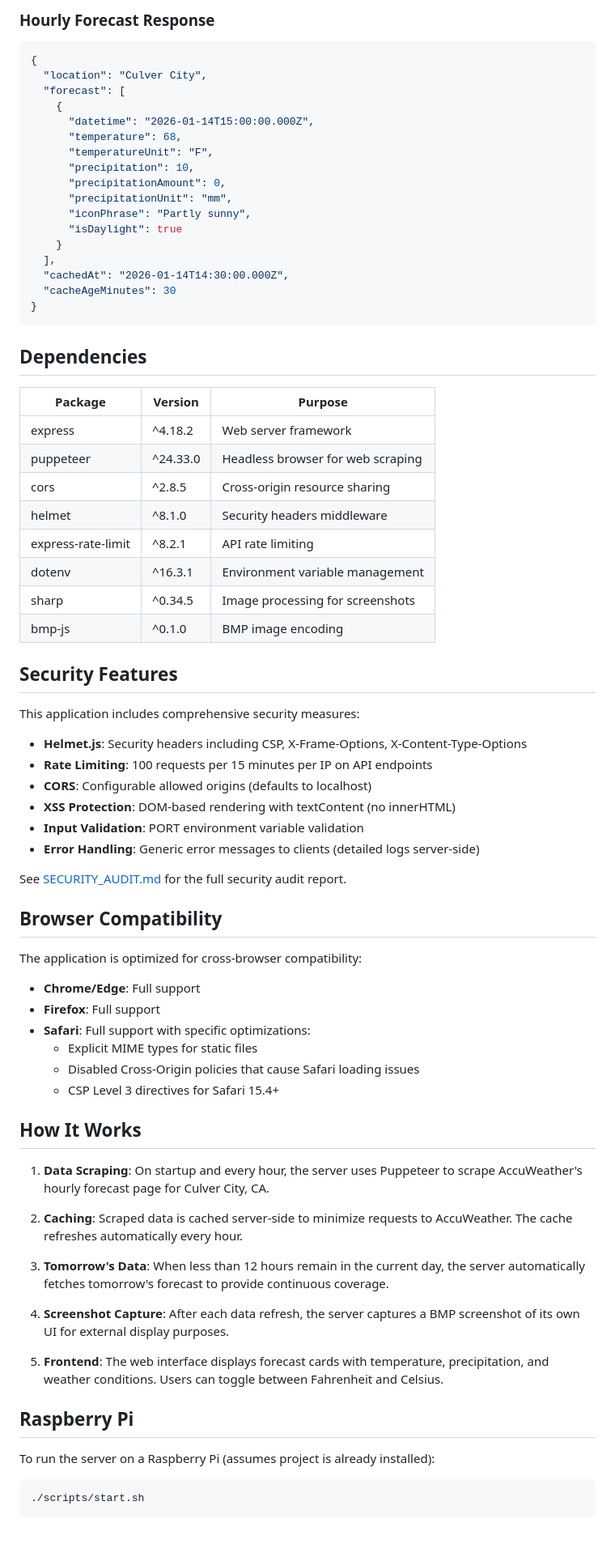
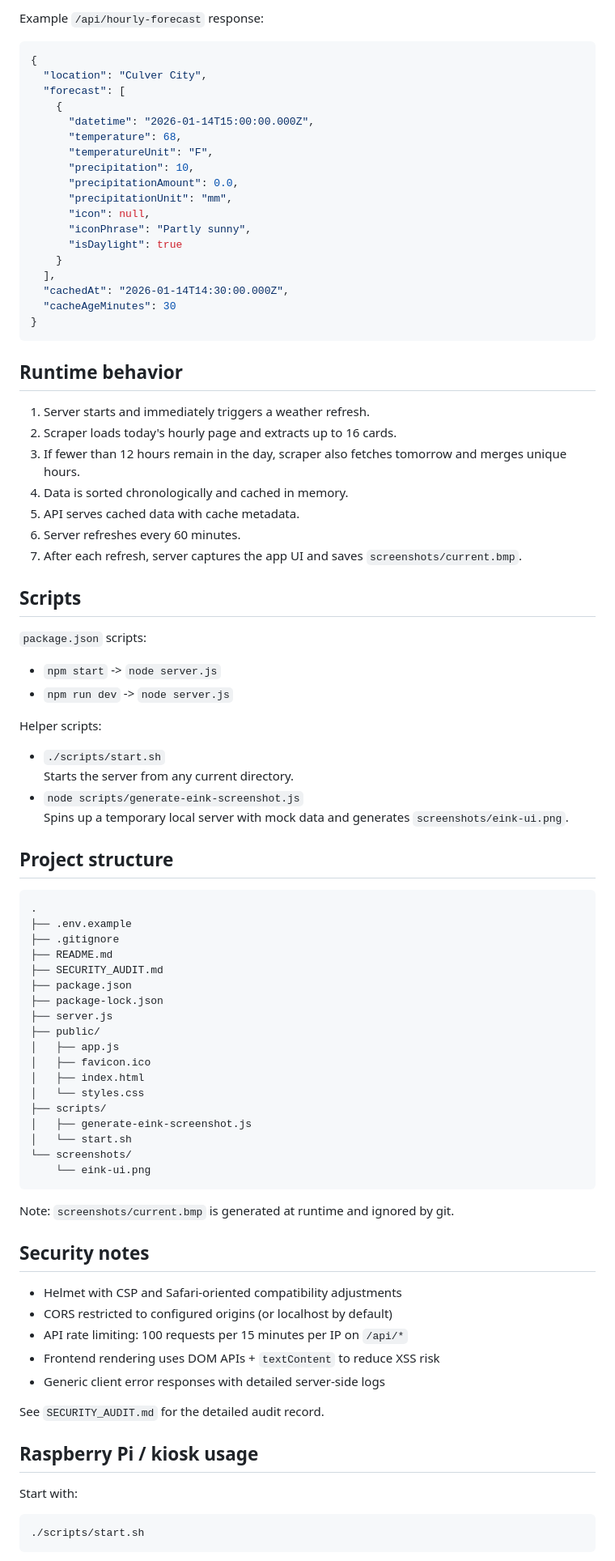
Before and after one commit to nickmyku/sunshine-display, a Markdown page: README.md, the part around one of its changes. Shown at 81% size. GitHub-like rendering; blank space fills up the shorter version.

Commit message:
docs: refresh README to match current project behavior
Co-authored-by: Nicholas Mykulowycz <nickmyku@users.noreply.github.com>

````diff
--- a/README.md
+++ b/README.md
@@ -73,5 +82,5 @@ A web application that displays hourly temperature and precipitation forecasts f
 
-### Hourly Forecast Response
+Example `/api/hourly-forecast` response:
 
 ```json
 {
@@ -82,8 +91,9 @@ A web application that displays hourly temperature and precipitation forecasts f
       "temperature": 68,
       "temperatureUnit": "F",
       "precipitation": 10,
-      "precipitationAmount": 0,
+      "precipitationAmount": 0.0,
       "precipitationUnit": "mm",
+      "icon": null,
       "iconPhrase": "Partly sunny",
       "isDaylight": true
     }
@@ -93,58 +103,68 @@ A web application that displays hourly temperature and precipitation forecasts f
 }
 ```
 
-## Dependencies
+## Runtime behavior
 
-| Package | Version | Purpose |
-|---------|---------|---------|
-| express | ^4.18.2 | Web server framework |
-| puppeteer | ^24.33.0 | Headless browser for web scraping |
-| cors | ^2.8.5 | Cross-origin resource sharing |
-| helmet | ^8.1.0 | Security headers middleware |
-| express-rate-limit | ^8.2.1 | API rate limiting |
-| dotenv | ^16.3.1 | Environment variable management |
-| sharp | ^0.34.5 | Image processing for screenshots |
-| bmp-js | ^0.1.0 | BMP image encoding |
+1. Server starts and immediately triggers a weather refresh.
+2. Scraper loads today's hourly page and extracts up to 16 cards.
+3. If fewer than 12 hours remain in the day, scraper also fetches tomorrow and merges unique hours.
+4. Data is sorted chronologically and cached in memory.
+5. API serves cached data with cache metadata.
+6. Server refreshes every 60 minutes.
+7. After each refresh, server captures the app UI and saves `screenshots/current.bmp`.
 
-## Security Features
+## Scripts
 
-This application includes comprehensive security measures:
+`package.json` scripts:
 
-- **Helmet.js**: Security headers including CSP, X-Frame-Options, X-Content-Type-Options
-- **Rate Limiting**: 100 requests per 15 minutes per IP on API endpoints
-- **CORS**: Configurable allowed origins (defaults to localhost)
-- **XSS Protection**: DOM-based rendering with textContent (no innerHTML)
-- **Input Validation**: PORT environment variable validation
-- **Error Handling**: Generic error messages to clients (detailed logs server-side)
+- `npm start` -> `node server.js`
+- `npm run dev` -> `node server.js`
 
-See [SECURITY_AUDIT.md](./SECURITY_AUDIT.md) for the full security audit report.
+Helper scripts:
 
-## Browser Compatibility
+- `./scripts/start.sh`
+  Starts the server from any current directory.
+- `node scripts/generate-eink-screenshot.js`
+  Spins up a temporary local server with mock data and generates `screenshots/eink-ui.png`.
 
-The application is optimized for cross-browser compatibility:
+## Project structure
 
-- **Chrome/Edge**: Full support
-- **Firefox**: Full support
-- **Safari**: Full support with specific optimizations:
-  - Explicit MIME types for static files
-  - Disabled Cross-Origin policies that cause Safari loading issues
-  - CSP Level 3 directives for Safari 15.4+
+```text
+.
+├── .env.example
+├── .gitignore
+├── README.md
+├── SECURITY_AUDIT.md
+├── package.json
+├── package-lock.json
+├── server.js
+├── public/
+│   ├── app.js
+│   ├── favicon.ico
+│   ├── index.html
+│   └── styles.css
+├── scripts/
+│   ├── generate-eink-screenshot.js
+│   └── start.sh
+└── screenshots/
+    └── eink-ui.png
+```
 
-## How It Works
+Note: `screenshots/current.bmp` is generated at runtime and ignored by git.
 
-1. **Data Scraping**: On startup and every hour, the server uses Puppeteer to scrape AccuWeather's hourly forecast page for Culver City, CA.
+## Security notes
 
-2. **Caching**: Scraped data is cached server-side to minimize requests to AccuWeather. The cache refreshes automatically every hour.
+- Helmet with CSP and Safari-oriented compatibility adjustments
+- CORS restricted to configured origins (or localhost by default)
+- API rate limiting: 100 requests per 15 minutes per IP on `/api/*`
+- Frontend rendering uses DOM APIs + `textContent` to reduce XSS risk
+- Generic client error responses with detailed server-side logs
 
-3. **Tomorrow's Data**: When less than 12 hours remain in the current day, the server automatically fetches tomorrow's forecast to provide continuous coverage.
+See `SECURITY_AUDIT.md` for the detailed audit record.
 
-4. **Screenshot Capture**: After each data refresh, the server captures a BMP screenshot of its own UI for external display purposes.
+## Raspberry Pi / kiosk usage
 
-5. **Frontend**: The web interface displays forecast cards with temperature, precipitation, and weather conditions. Users can toggle between Fahrenheit and Celsius.
-
-## Raspberry Pi
-
-To run the server on a Raspberry Pi (assumes project is already installed):
+Start with:
 
 ```bash
 ./scripts/start.sh
````
Also changed, not shown: other parts of README.md (+64 -61 lines).
